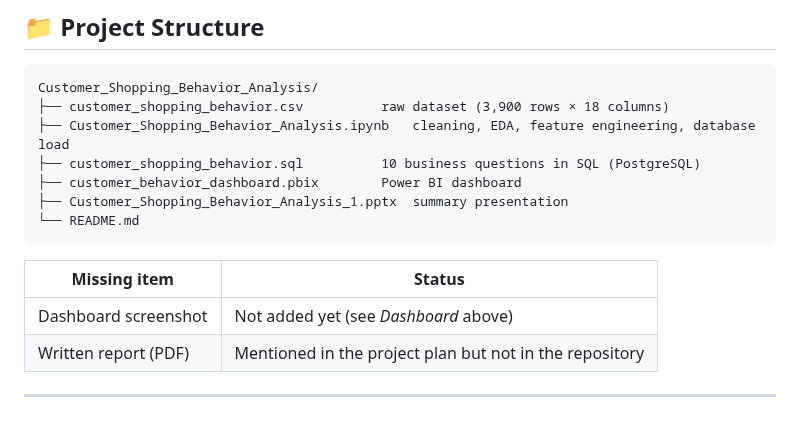
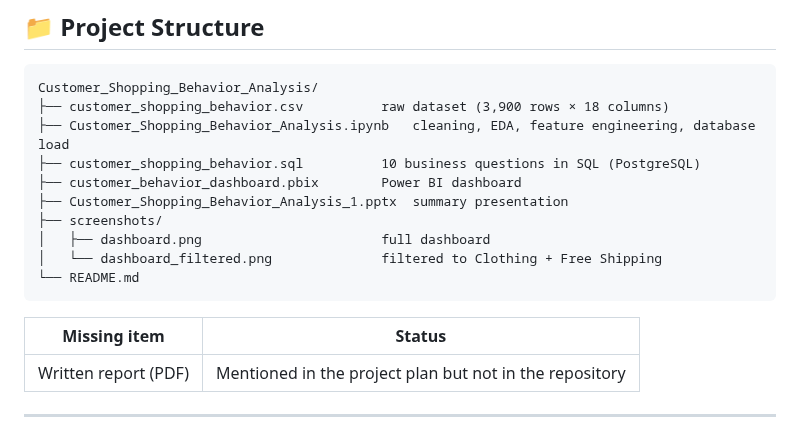
Before and after one commit to ramaalmoujahed/Power_BI, a Markdown page: Customer_Shopping_Behavior_Analysis/README.md, the part around one of its changes. Rendered like a GitHub page.

````diff
--- a/Customer_Shopping_Behavior_Analysis/README.md
+++ b/Customer_Shopping_Behavior_Analysis/README.md
@@ -149,12 +157,14 @@ Customer_Shopping_Behavior_Analysis/
 ├── customer_shopping_behavior.sql          10 business questions in SQL (PostgreSQL)
 ├── customer_behavior_dashboard.pbix        Power BI dashboard
 ├── Customer_Shopping_Behavior_Analysis_1.pptx  summary presentation
+├── screenshots/
+│   ├── dashboard.png                       full dashboard
+│   └── dashboard_filtered.png              filtered to Clothing + Free Shipping
 └── README.md
 ```
 
 | Missing item | Status |
 |---|---|
-| Dashboard screenshot | Not added yet (see *Dashboard* above) |
 | Written report (PDF) | Mentioned in the project plan but not in the repository |
 
 ---
````
Also changed, not shown: other parts of Customer_Shopping_Behavior_Analysis/README.md (+9 -1 lines), README.md (+2 -0 lines), Customer_Shopping_Behavior_Analysis/screenshots/dashboard.png (added), Customer_Shopping_Behavior_Analysis/screenshots/dashboard_filtered.png (added).
